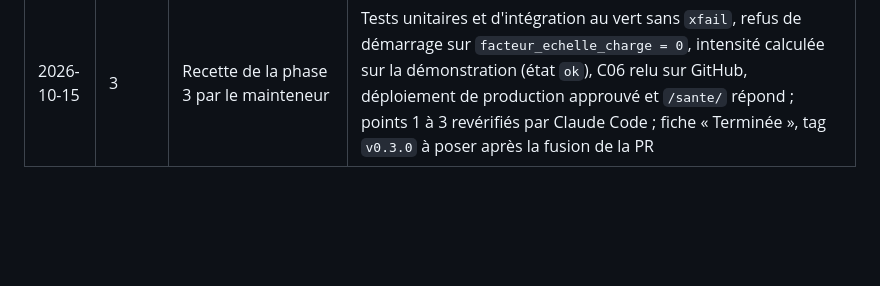
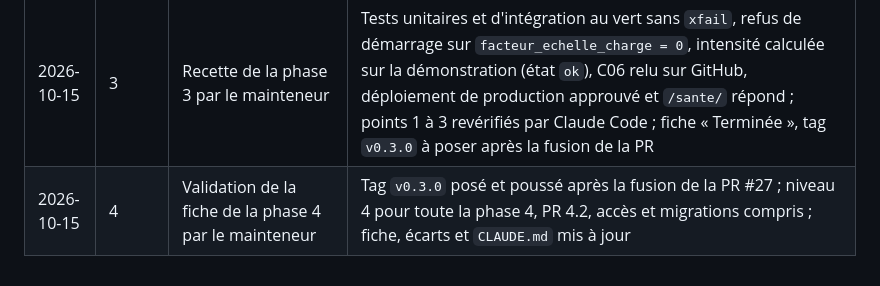
Before and after one commit to leonardgst/Training-charge, a Markdown page: docs/journal.md, the part around the change. Rendered like a GitHub page; blank space fills up the shorter version.

```diff
--- a/docs/journal.md
+++ b/docs/journal.md
@@ -31,3 +31,4 @@ Une ligne datée par session de travail (cadrage, section 10.4).
 | 2026-10-15 | 3 | Jeu de référence C01 à C15 avec Claude Code, niveau 4 | Réserve sur `attendu.csv` et `provenance.md` levée par le mainteneur pour cette PR ; entrées des quinze cas, script de calcul indépendant `tests/reference/outils/generer_attendu.py`, quinze `attendu.csv` et `provenance.md` ; concordance avec le moteur sans ajustement ; `xfail` retirés ; 158 tests unitaires et 212 d'intégration au vert ; contrôle du mainteneur à consigner dans les `provenance.md` ; PR en revue |
 | 2026-10-15 | 3 | Clôture de la phase 3 avec Claude Code | PR 3.6 fusionnée ; contrôle indépendant levé par le mainteneur et consigné dans les quinze `provenance.md` ; fiche de la phase 3 (livrables, critères, recette à dérouler, écarts, rétrospective), CHANGELOG 0.3.0, fiche de la phase 4 à valider, `CLAUDE.md` pointé vers la phase 4 ; recette, statut « Terminée » et tag `v0.3.0` après la recette |
 | 2026-10-15 | 3 | Recette de la phase 3 par le mainteneur | Tests unitaires et d'intégration au vert sans `xfail`, refus de démarrage sur `facteur_echelle_charge = 0`, intensité calculée sur la démonstration (état `ok`), C06 relu sur GitHub, déploiement de production approuvé et `/sante/` répond ; points 1 à 3 revérifiés par Claude Code ; fiche « Terminée », tag `v0.3.0` à poser après la fusion de la PR |
+| 2026-10-15 | 4 | Validation de la fiche de la phase 4 par le mainteneur | Tag `v0.3.0` posé et poussé après la fusion de la PR #27 ; niveau 4 pour toute la phase 4, PR 4.2, accès et migrations compris ; fiche, écarts et `CLAUDE.md` mis à jour |
```
Also changed, not shown: CLAUDE.md (+2 -2 lines), docs/phases/phase-04-saisie-des-seances.md (+4 -4 lines).
